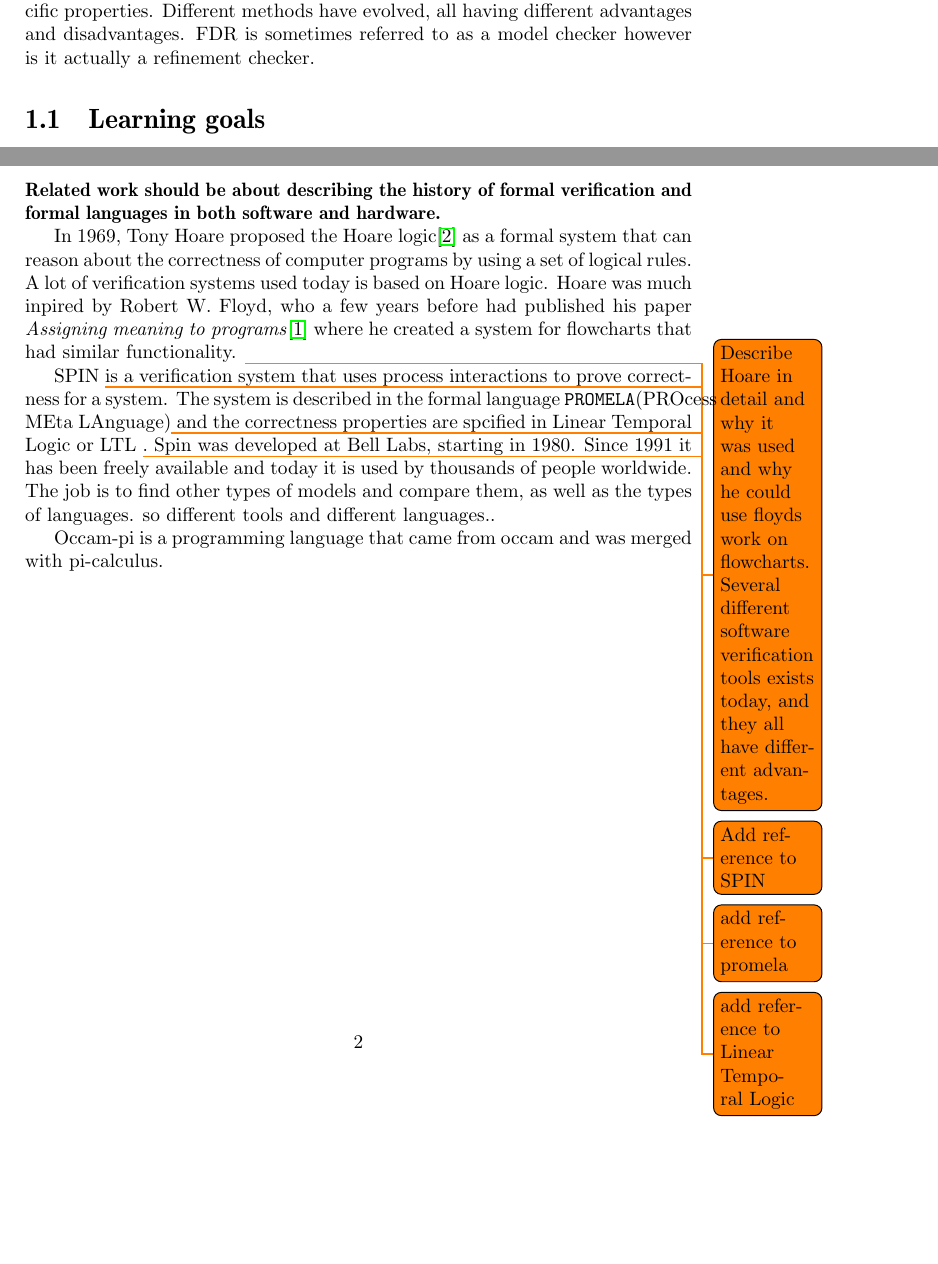
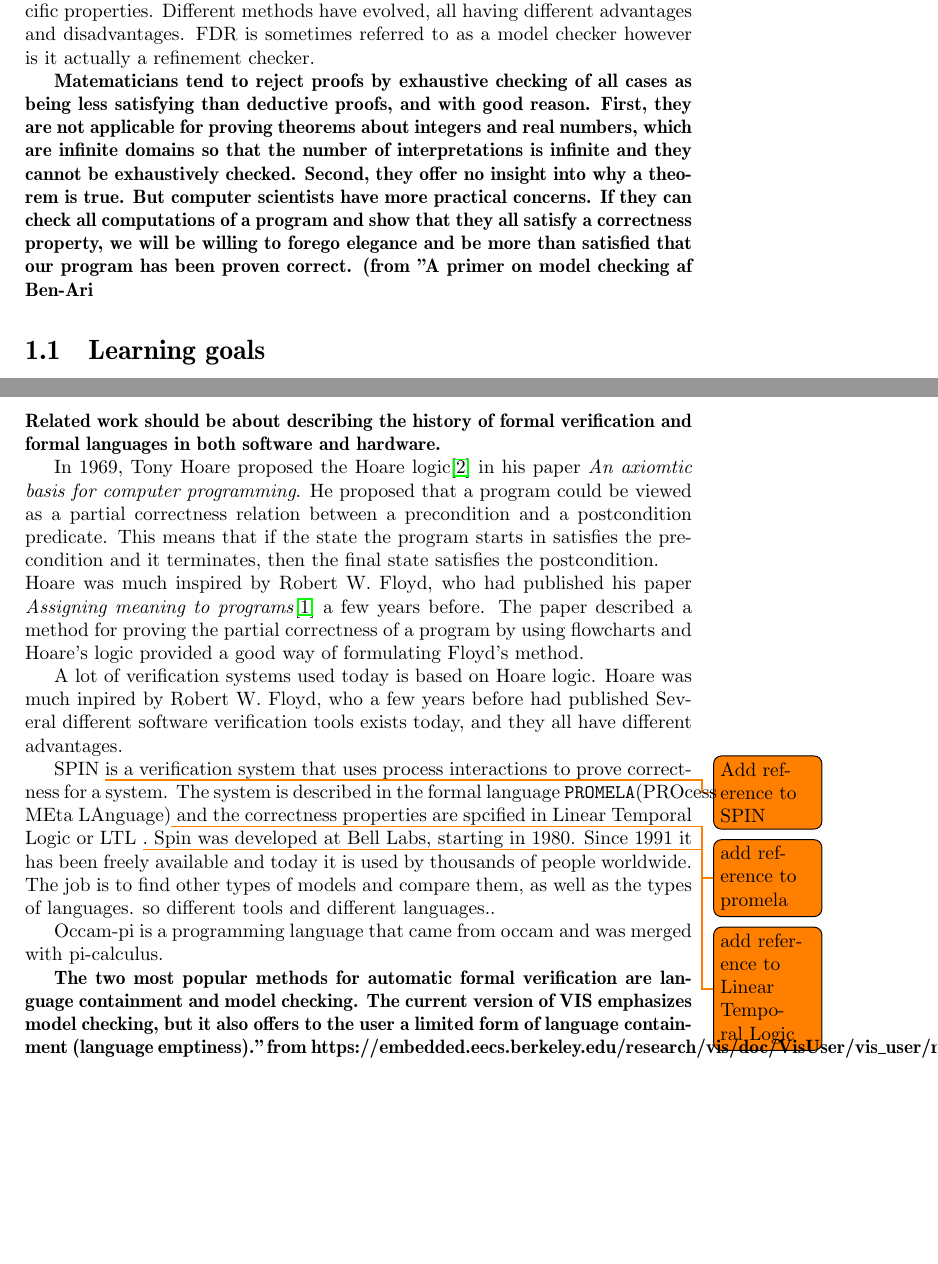
Before and after one commit to althegler/SME-to-CSPm-thesis, a LaTeX thesis (thesis.tex): two parts of pages 5 and 6 of 12, joined at a grey line, cut so that both start at the same text, the shorter picture padded with empty space. Compiled offline with pdfLaTeX.

Commit message:
Added small changes and quotes

```diff
--- a/thesis.tex
+++ b/thesis.tex
@@ -77,13 +77,20 @@ In this thesis we look at model checking, that is, verifying that a specific pro
 
 
 Formal verification is the process of checking whether a program satisfies specific properties. Different methods have evolved, all having different advantages and disadvantages. FDR is sometimes referred to as a model checker however is it actually a refinement checker.
+
+
+
+\textbf{Matematicians tend to reject proofs by exhaustive checking of all cases as being less satisfying than deductive proofs, and with good reason. First, they are not applicable for proving theorems about integers and real numbers, which are infinite domains so that the number of interpretations is infinite and they cannot be exhaustively checked. Second, they offer no insight into why a theorem is true. But computer scientists have more practical concerns. If they can check all computations of a program and show that they all satisfy a correctness property, we will be willing to forego elegance and be more than satisfied that our program has been proven correct. (from "A primer on model checking af Ben-Ari}
 \section{Learning goals}
 This is where the learning goals go.
 \chapter{Related work}
 \textbf{Related work should be about describing the history of formal verification and formal languages in both software and hardware.}
 
-In 1969, Tony Hoare proposed the Hoare logic\cite{Hoare1969} as a formal system that can reason about the correctness of computer programs by using a set of logical rules. A lot of verification systems used today is based on Hoare logic. Hoare was much inpired by Robert W. Floyd, who a few years before had published his paper \textit{Assigning meaning to programs}\cite{Floyd1967} where he created a system for flowcharts that had similar functionality. \todo{Describe Hoare in detail and why it was used and why he could use floyds work on flowcharts.
-Several different software verification tools exists today, and they all have different advantages.}
+In 1969, Tony Hoare proposed the Hoare logic\cite{Hoare1969} in his paper \textit{An axiomtic basis for computer programming}. He proposed that a program could be viewed as a
+partial correctness relation between a precondition and a postcondition predicate. This means that if the state the program starts in satisfies the precondition and it terminates, then the final state satisfies the postcondition.\\ Hoare was much inspired by Robert W. Floyd, who had published his paper \textit{Assigning meaning to programs}\cite{Floyd1967} a few years before. The paper described a method for proving the partial correctness of a program by using flowcharts and Hoare's logic provided a good way of formulating Floyd's method.
+
+A lot of verification systems used today is based on Hoare logic. Hoare was much inpired by Robert W. Floyd, who a few years before had published
+Several different software verification tools exists today, and they all have different advantages.
 
 
 
@@ -92,6 +99,13 @@ SPIN \todo{Add reference to SPIN} is a verification system that uses process int
 The job is to find other types of models and compare them, as well as the types of languages. so different tools and different languages..
 
 Occam-pi is a programming language that came from occam and was merged with pi-calculus.
+
+
+\textbf{The two most popular methods for automatic formal verification are language containment and model checking. The current version of VIS emphasizes model checking, but it also offers to the user a limited form of language containment (language emptiness)." from https://embedded.eecs.berkeley.edu/research/vis/doc/VisUser/vis\_user/node4.html}
+
+
+
+
 
 
 \chapter{Theory}
```
Also changed, not shown: thesis.pdf.
